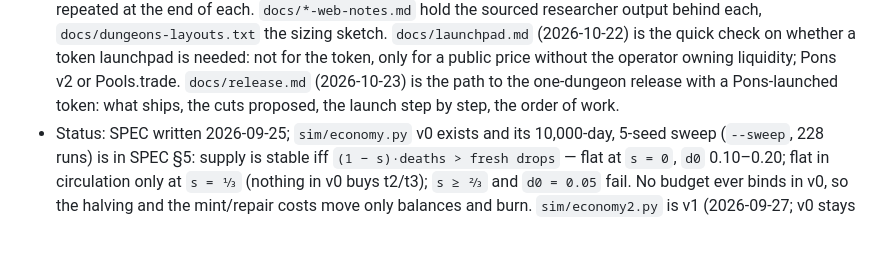
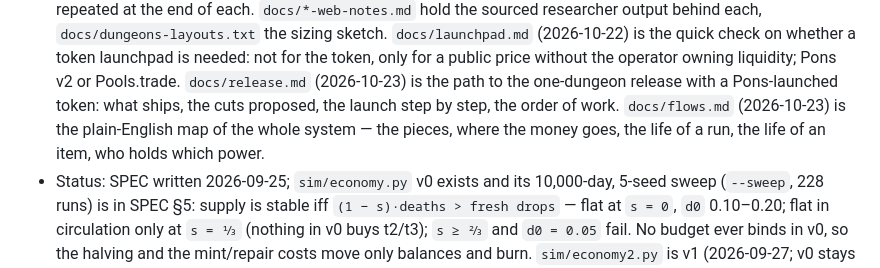
Before and after one commit to Aothe/Oubliette, a Markdown page: CLAUDE.md, the part around the change. Rendered like a GitHub page; blank space fills up the shorter version.

Commit message:
update: docs/flows.md — the system end to end in tables: the pieces, the money, the life of a run, the life of an item, the powers
Co-Authored-By: Claude Fable 5.1 <noreply@anthropic.com>

```diff
--- a/CLAUDE.md
+++ b/CLAUDE.md
@@ -79,6 +79,8 @@ not play-to-earn: permadeath is the sink the genre never had.
   the token, only for a public price without the operator owning liquidity; Pons v2 or Pools.trade.
   `docs/release.md` (2026-10-23) is the path to the one-dungeon release with a Pons-launched token:
   what ships, the cuts proposed, the launch step by step, the order of work.
+  `docs/flows.md` (2026-10-23) is the plain-English map of the whole system — the pieces, where the
+  money goes, the life of a run, the life of an item, who holds which power.
 - Status: SPEC written 2026-09-25; `sim/economy.py` v0 exists and its 10,000-day, 5-seed sweep
   (`--sweep`, 228 runs) is in SPEC §5: supply is stable iff `(1 − s)·deaths > fresh drops` — flat
   at `s = 0`, `d0` 0.10–0.20; flat in circulation only at `s = ⅓` (nothing in v0 buys t2/t3);
```
Also changed, not shown: docs/flows.md (added, +123 -0 lines).
